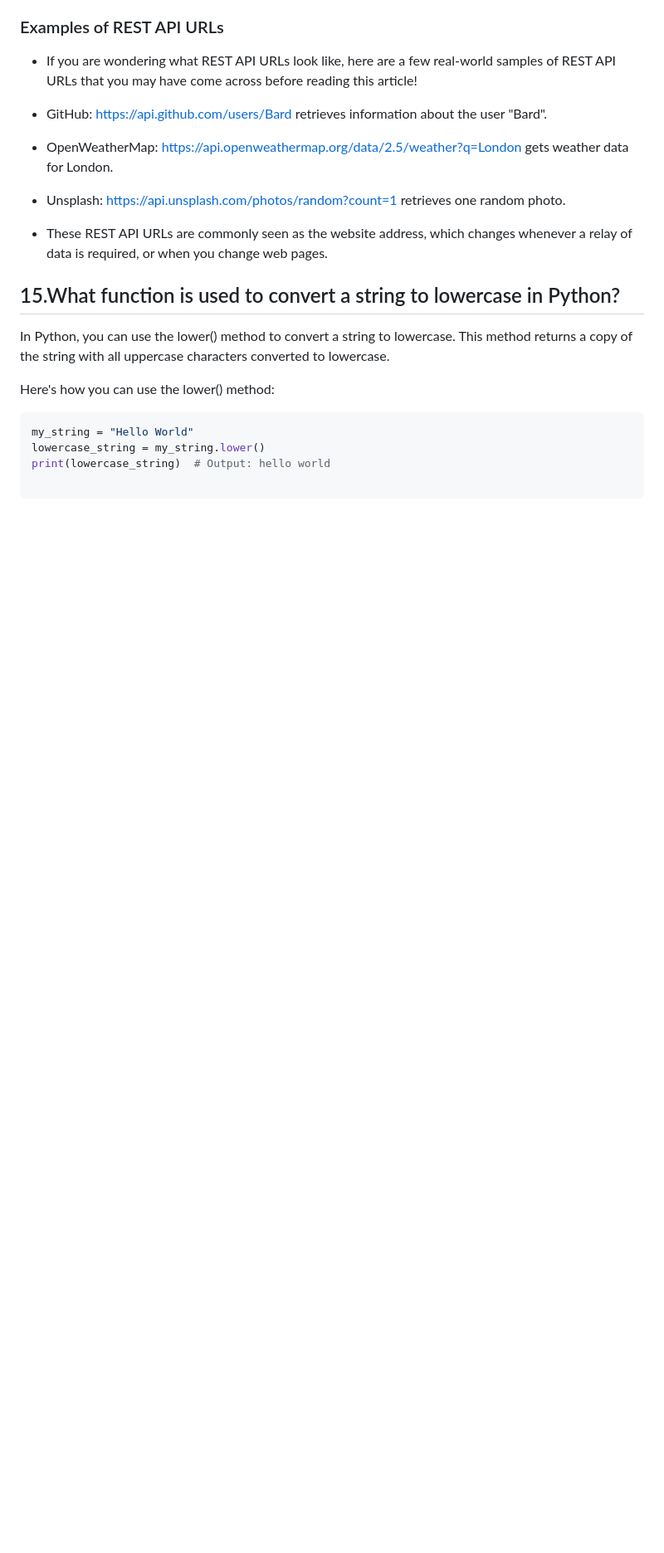
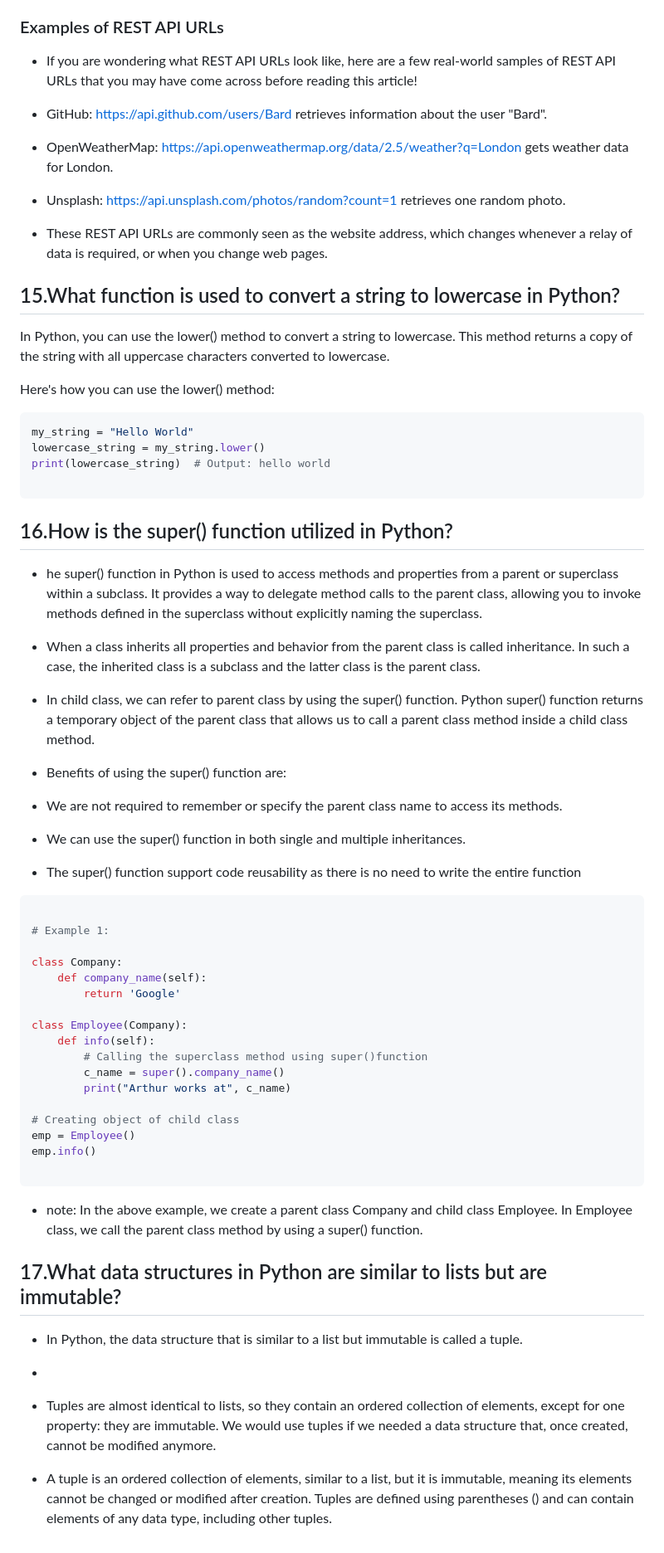
Before and after one commit to Gurupatil0003/01_Flask_Tutorial, a Markdown page: Python--Quetions--Bank.md, the part around the change. Shown: that part at 83% size. Rendered like a GitHub page; blank space fills up the shorter version.

Commit message:
Update Python--Quetions--Bank.md
Signed-off-by: GURANNA GOUDA <110026505+Gurupatil0003@users.noreply.github.com>

````diff
--- a/Python--Quetions--Bank.md
+++ b/Python--Quetions--Bank.md
@@ -314,3 +314,52 @@ lowercase_string = my_string.lower()
 print(lowercase_string)  # Output: hello world
 
 ```
+## 16.How is the super() function utilized in Python?
+
+- he super() function in Python is used to access methods and properties from a parent or superclass within a subclass. It provides a way to delegate method calls
+  to the parent class, allowing you to invoke methods defined in the superclass without explicitly naming the superclass.
+
+- When a class inherits all properties and behavior from the parent class is called inheritance. In such a case, the inherited class is a subclass and the latter
+  class is the parent class.
+
+- In child class, we can refer to parent class by using the super() function. Python super() function returns a temporary object of the parent class that allows
+ us to call a parent class method inside a child class method.
+
+- Benefits of using the super() function are:
+
+- We are not required to remember or specify the parent class name to access its methods.
+- We can use the super() function in both single and multiple inheritances.
+- The super() function support code reusability as there is no need to write the entire function
+
+```python
+
+# Example 1:
+
+class Company:
+    def company_name(self):
+        return 'Google'
+
+class Employee(Company):
+    def info(self):
+        # Calling the superclass method using super()function
+        c_name = super().company_name()
+        print("Arthur works at", c_name)
+
+# Creating object of child class
+emp = Employee()
+emp.info()
+
+```
+
+- note:
+ In the above example, we create a parent class Company and child class Employee. In Employee class, we call the parent class method by using a super() function.
+
+## 17.What data structures in Python are similar to lists but are immutable?
+
+- In Python, the data structure that is similar to a list but immutable is called a tuple.
+-
+- Tuples are almost identical to lists, so they contain an ordered collection of elements, except for one property: they are immutable. We would use tuples if we
+ needed a data structure that, once created, cannot be modified anymore.
+
+- A tuple is an ordered collection of elements, similar to a list, but it is immutable, meaning its elements cannot be changed or modified after creation. Tuples
+ are defined using parentheses () and can contain elements of any data type, including other tuples.
````
